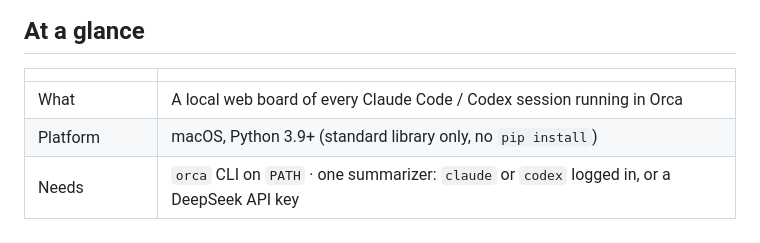
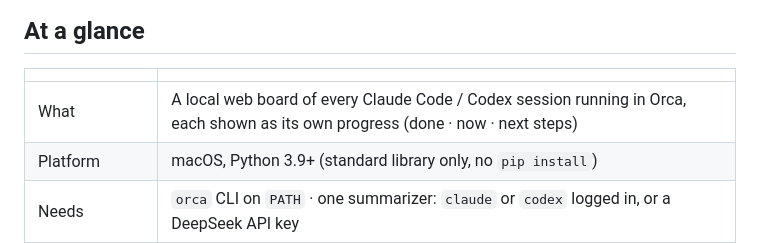
Before and after one commit to leeleelee3264/spyhop, a Markdown page: docs/details.md, the part around the change. Rendered like a GitHub page.

Commit message:
docs: per-session progress in details summary
Co-Authored-By: Claude Opus 5.5 <noreply@anthropic.com>

```diff
--- a/docs/details.md
+++ b/docs/details.md
@@ -6,7 +6,7 @@ Reference for things the README doesn't need to say.
 
 | | |
 |---|---|
-| What | A local web board of every Claude Code / Codex session running in Orca |
+| What | A local web board of every Claude Code / Codex session running in Orca, each shown as its own progress (done · now · next steps) |
 | Platform | macOS, Python 3.9+ (standard library only, no `pip install`) |
 | Needs | `orca` CLI on `PATH` · one summarizer: `claude` or `codex` logged in, or a DeepSeek API key |
 | DeepSeek (optional) | Faster summaries (about 6 s per session). Store a key once: `security add-generic-password -s deepseek-api -a "$USER" -w '<key>'` |
```
